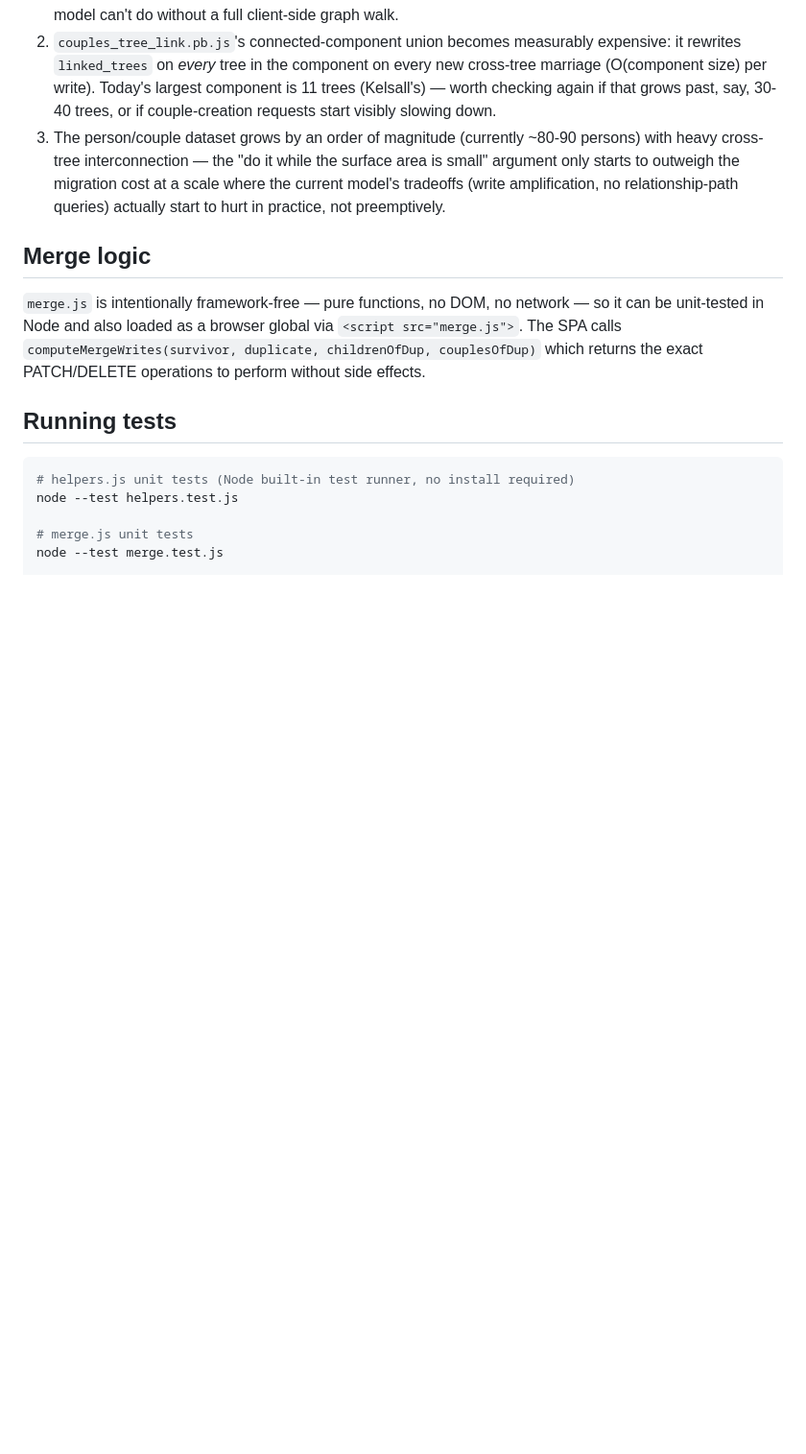
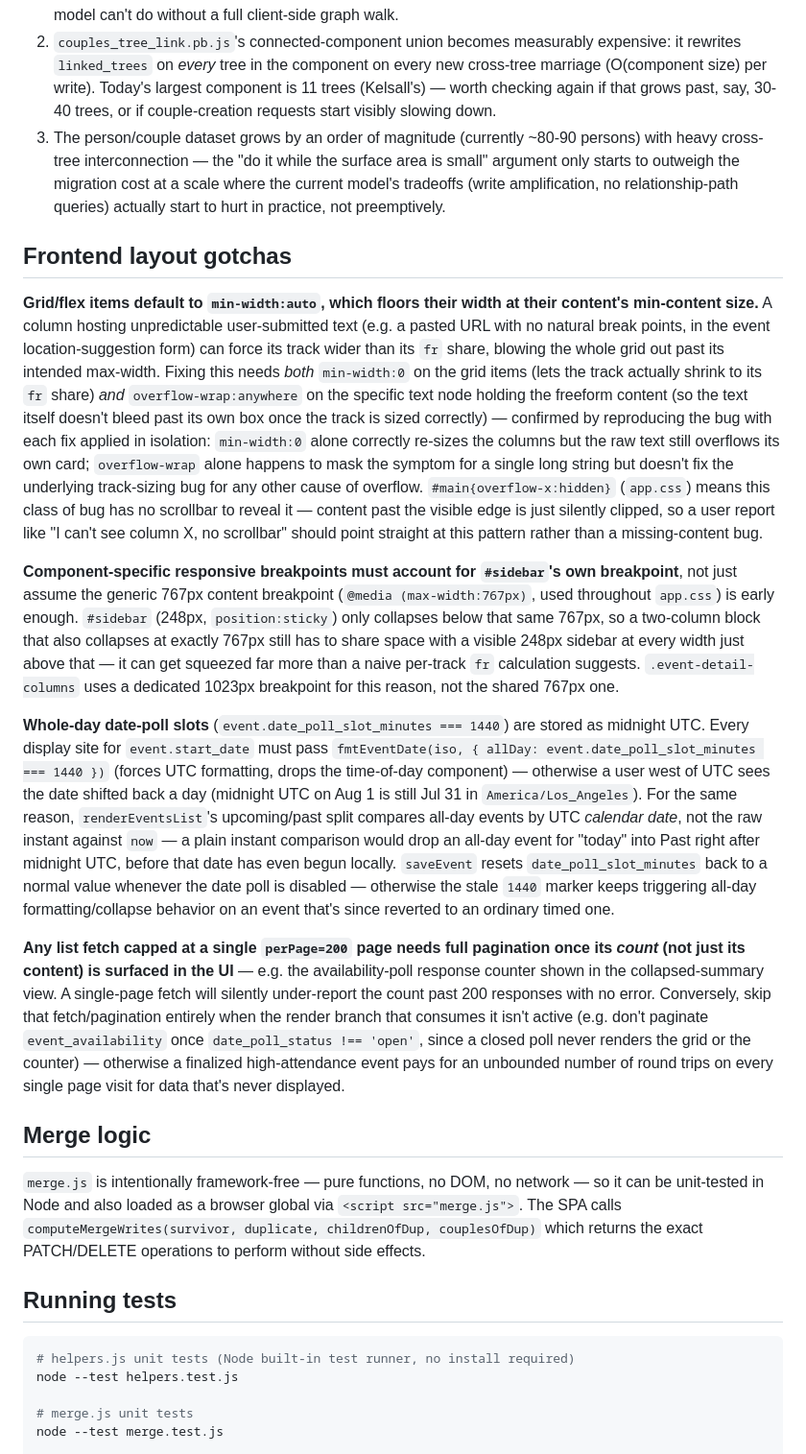
Before and after one commit to HavartiBard/family-reunion, a Markdown page: CLAUDE.md, the part around the change. Shown at 96% size. GitHub-like rendering; blank space fills up the shorter version.

Commit message:
docs: document CSS grid overflow and whole-day poll gotchas from PR #176-181
Captures hard-won lessons from this session's availability-poll and
event-detail-layout work: grid min-width:0 + overflow-wrap:anywhere
(and why #main's overflow-x:hidden makes the bug invisible without
them), the sidebar-aware breakpoint reasoning behind
.event-detail-columns' 1023px cutoff, the all-day-poll UTC-formatting
and upcoming/past-classification gotchas, and the
paginate-only-when-consumed pattern for event_availability.

Co-Authored-By: Claude Sonnet 5 <noreply@anthropic.com>
Claude-Session: https://claude.ai/code/session_013DPsyRMeSzXa7ZVAz4vNaL

```diff
--- a/CLAUDE.md
+++ b/CLAUDE.md
@@ -88,6 +88,16 @@ The person/couple/tree graph (`persons.father`/`.mother`, `couples`, `trees.link
 2. `couples_tree_link.pb.js`'s connected-component union becomes measurably expensive: it rewrites `linked_trees` on *every* tree in the component on every new cross-tree marriage (O(component size) per write). Today's largest component is 11 trees (Kelsall's) — worth checking again if that grows past, say, 30-40 trees, or if couple-creation requests start visibly slowing down.
 3. The person/couple dataset grows by an order of magnitude (currently ~80-90 persons) with heavy cross-tree interconnection — the "do it while the surface area is small" argument only starts to outweigh the migration cost at a scale where the current model's tradeoffs (write amplification, no relationship-path queries) actually start to hurt in practice, not preemptively.
 
+## Frontend layout gotchas
+
+**Grid/flex items default to `min-width:auto`, which floors their width at their content's min-content size.** A column hosting unpredictable user-submitted text (e.g. a pasted URL with no natural break points, in the event location-suggestion form) can force its track wider than its `fr` share, blowing the whole grid out past its intended max-width. Fixing this needs *both* `min-width:0` on the grid items (lets the track actually shrink to its `fr` share) *and* `overflow-wrap:anywhere` on the specific text node holding the freeform content (so the text itself doesn't bleed past its own box once the track is sized correctly) — confirmed by reproducing the bug with each fix applied in isolation: `min-width:0` alone correctly re-sizes the columns but the raw text still overflows its own card; `overflow-wrap` alone happens to mask the symptom for a single long string but doesn't fix the underlying track-sizing bug for any other cause of overflow. `#main{overflow-x:hidden}` (`app.css`) means this class of bug has no scrollbar to reveal it — content past the visible edge is just silently clipped, so a user report like "I can't see column X, no scrollbar" should point straight at this pattern rather than a missing-content bug.
+
+**Component-specific responsive breakpoints must account for `#sidebar`'s own breakpoint**, not just assume the generic 767px content breakpoint (`@media (max-width:767px)`, used throughout `app.css`) is early enough. `#sidebar` (248px, `position:sticky`) only collapses below that same 767px, so a two-column block that also collapses at exactly 767px still has to share space with a visible 248px sidebar at every width just above that — it can get squeezed far more than a naive per-track `fr` calculation suggests. `.event-detail-columns` uses a dedicated 1023px breakpoint for this reason, not the shared 767px one.
+
+**Whole-day date-poll slots** (`event.date_poll_slot_minutes === 1440`) are stored as midnight UTC. Every display site for `event.start_date` must pass `fmtEventDate(iso, { allDay: event.date_poll_slot_minutes === 1440 })` (forces UTC formatting, drops the time-of-day component) — otherwise a user west of UTC sees the date shifted back a day (midnight UTC on Aug 1 is still Jul 31 in `America/Los_Angeles`). For the same reason, `renderEventsList`'s upcoming/past split compares all-day events by UTC *calendar date*, not the raw instant against `now` — a plain instant comparison would drop an all-day event for "today" into Past right after midnight UTC, before that date has even begun locally. `saveEvent` resets `date_poll_slot_minutes` back to a normal value whenever the date poll is disabled — otherwise the stale `1440` marker keeps triggering all-day formatting/collapse behavior on an event that's since reverted to an ordinary timed one.
+
+**Any list fetch capped at a single `perPage=200` page needs full pagination once its *count* (not just its content) is surfaced in the UI** — e.g. the availability-poll response counter shown in the collapsed-summary view. A single-page fetch will silently under-report the count past 200 responses with no error. Conversely, skip that fetch/pagination entirely when the render branch that consumes it isn't active (e.g. don't paginate `event_availability` once `date_poll_status !== 'open'`, since a closed poll never renders the grid or the counter) — otherwise a finalized high-attendance event pays for an unbounded number of round trips on every single page visit for data that's never displayed.
+
 ## Merge logic
 
 `merge.js` is intentionally framework-free — pure functions, no DOM, no network — so it can be unit-tested in Node and also loaded as a browser global via `<script src="merge.js">`. The SPA calls `computeMergeWrites(survivor, duplicate, childrenOfDup, couplesOfDup)` which returns the exact PATCH/DELETE operations to perform without side effects.
```
